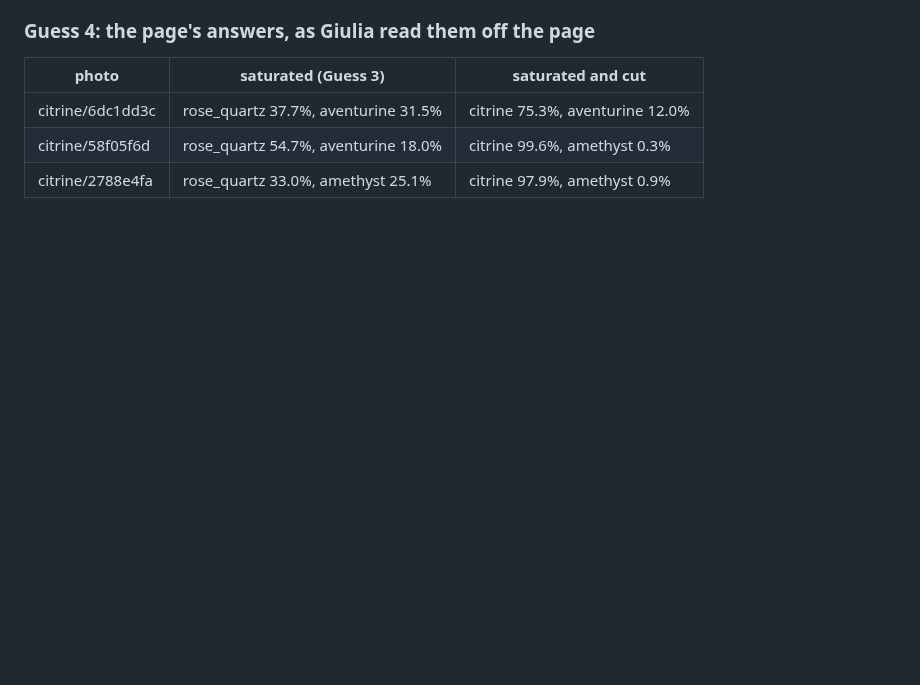
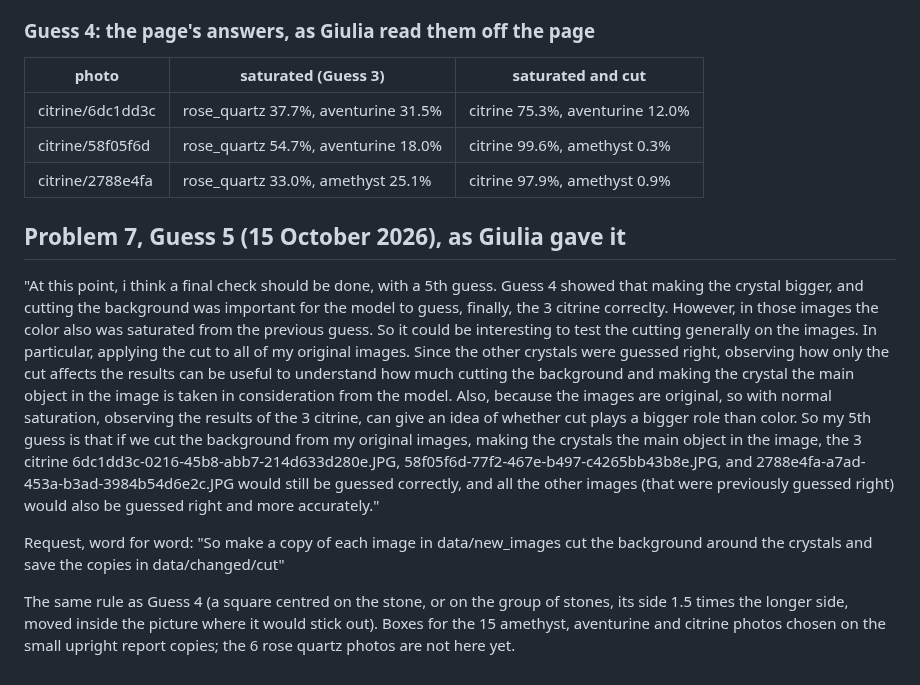
Before and after one commit to giuliag9/MAS1004-assignment1, a Markdown page: report_notes.md, the part around the change. GitHub-like rendering; blank space fills up the shorter version.

Commit message:
notes: Problem 7 guess 5 and the request, word for word
Co-Authored-By: Claude Opus 5.5 <noreply@anthropic.com>
Claude-Session: https://claude.ai/code/session_01SL4m8snqhvQXPHuCVLHe1e

```diff
--- a/report_notes.md
+++ b/report_notes.md
@@ -925,3 +925,32 @@ keeps all of it.
 | citrine/6dc1dd3c | rose_quartz 37.7%, aventurine 31.5% | citrine 75.3%, aventurine 12.0% |
 | citrine/58f05f6d | rose_quartz 54.7%, aventurine 18.0% | citrine 99.6%, amethyst 0.3% |
 | citrine/2788e4fa | rose_quartz 33.0%, amethyst 25.1% | citrine 97.9%, amethyst 0.9% |
+
+## Problem 7, Guess 5 (15 October 2026), as Giulia gave it
+
+"At this point, i think a final check should be done, with a 5th guess. Guess 4
+showed that making the crystal bigger, and cutting the background was important
+for the model to guess, finally, the 3 citrine correclty. However, in those
+images the color also was saturated from the previous guess. So it could be
+interesting to test the cutting generally on the images. In particular,
+applying the cut to all of my original images. Since the other crystals were
+guessed right, observing how only the cut affects the results can be useful to
+understand how much cutting the background and making the crystal the main
+object in the image is taken in consideration from the model. Also, because the
+images are original, so with normal saturation, observing the results of the 3
+citrine, can give an idea of whether cut plays a bigger role than color. So my
+5th guess is that if we cut the background from my original images, making the
+crystals the main object in the image, the 3 citrine
+6dc1dd3c-0216-45b8-abb7-214d633d280e.JPG, 58f05f6d-77f2-467e-b497-c4265bb43b8e.JPG,
+and 2788e4fa-a7ad-453a-b3ad-3984b54d6e2c.JPG would still be guessed correctly,
+and all the other images (that were previously guessed right) would also be
+guessed right and more accurately."
+
+Request, word for word: "So make a copy of each image in data/new_images cut
+the background around the crystals and save the copies in data/changed/cut"
+
+The same rule as Guess 4 (a square centred on the stone, or on the group of
+stones, its side 1.5 times the longer side, moved inside the picture where it
+would stick out). Boxes for the 15 amethyst, aventurine and citrine photos
+chosen on the small upright report copies; the 6 rose quartz photos are not
+here yet.
```
